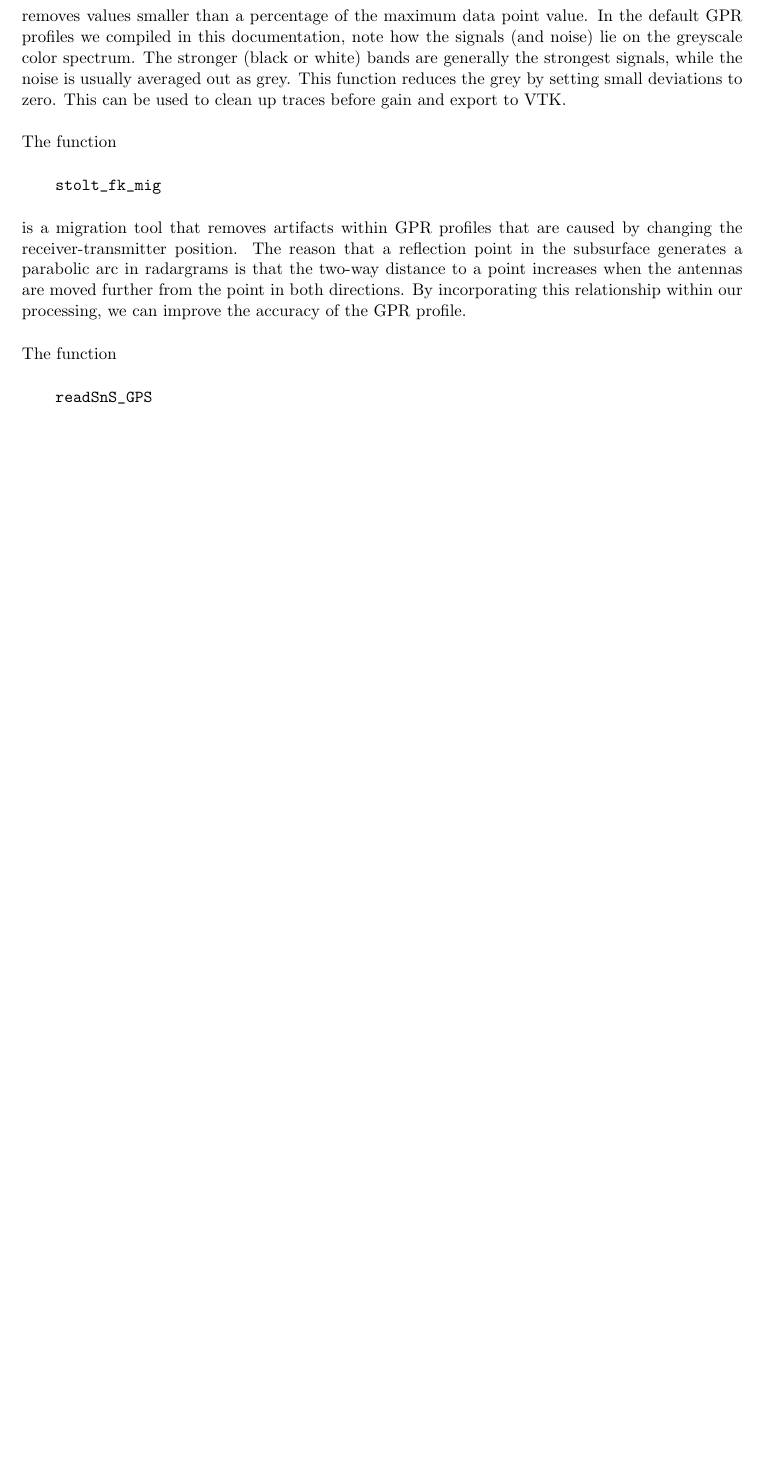
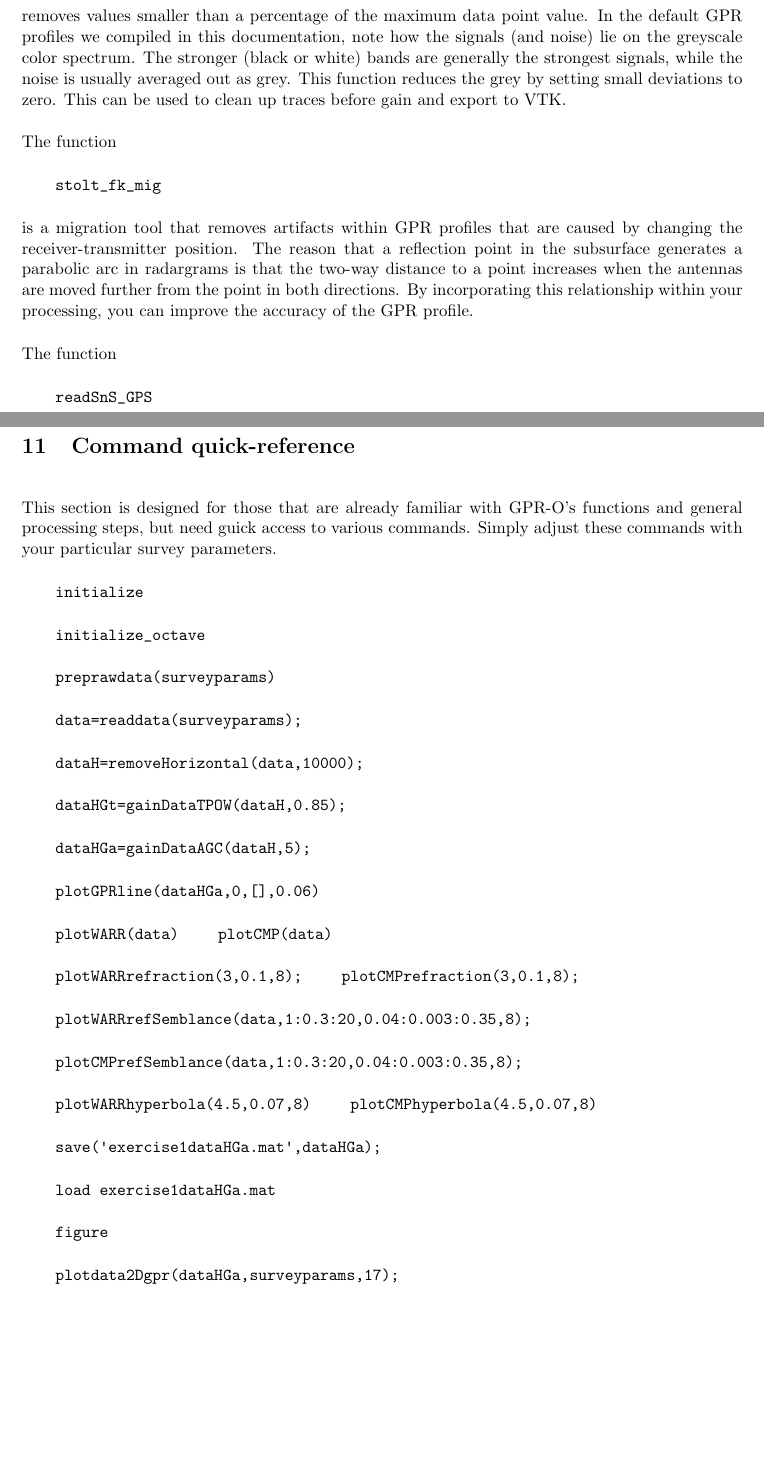
Before and after one commit to NSGeophysics/GPR-O, a LaTeX document (doc/GPR-O.tex): part of page 22 of 22 before the commit and two parts of pages 22 and 23 of 23 after it, the two joined at a grey line, cut so that both start at the same text, the shorter picture padded with empty space. Compiled offline with pdfLaTeX.

Commit message:
added command quick reference

```diff
--- a/doc/GPR-O.tex
+++ b/doc/GPR-O.tex
@@ -898,7 +898,7 @@ caused by changing the receiver-transmitter position. The reason that a
 reflection point in the subsurface generates a parabolic arc in radargrams
 is that the two-way distance to a point increases when the antennas are moved
 further from the point in both directions. By incorporating this relationship
-within our processing, we can improve the accuracy of the GPR profile.
+within your processing, you can improve the accuracy of the GPR profile.
 
 The function
 
@@ -907,4 +907,45 @@ The function
 reads Sensors and Software GPS data, such as the one provided by
 \url{https://alaska.usgs.gov/portal/project.php?project_id=384}
 
+\section{Command quick-reference}
+
+This section is designed for those that are already familiar with GPR-O's
+functions and general processing steps, but need guick access to
+various commands. Simply adjust these commands with your particular
+survey parameters.
+
+\qquad \verb#initialize#
+
+\qquad \verb#initialize_octave#
+
+\qquad \verb#preprawdata(surveyparams)#
+
+\qquad \verb#data=readdata(surveyparams);#
+
+\qquad \verb#dataH=removeHorizontal(data,10000);#
+
+\qquad \verb#dataHGt=gainDataTPOW(dataH,0.85);#
+
+\qquad \verb#dataHGa=gainDataAGC(dataH,5);#
+
+\qquad \verb#plotGPRline(dataHGa,0,[],0.06)#
+
+\qquad \verb#plotWARR(data)#						\qquad \verb#plotCMP(data)#
+
+\qquad \verb#plotWARRrefraction(3,0.1,8);#			\qquad \verb#plotCMPrefraction(3,0.1,8);#
+
+\qquad \verb#plotWARRrefSemblance(data,1:0.3:20,0.04:0.003:0.35,8);#
+
+\qquad \verb#plotCMPrefSemblance(data,1:0.3:20,0.04:0.003:0.35,8);#
+
+\qquad \verb#plotWARRhyperbola(4.5,0.07,8)#			\qquad \verb#plotCMPhyperbola(4.5,0.07,8)#
+
+\qquad \verb#save('exercise1dataHGa.mat',dataHGa);#
+
+\qquad \verb#load exercise1dataHGa.mat#
+
+\qquad \verb#figure#
+
+\qquad \verb#plotdata2Dgpr(dataHGa,surveyparams,17);#
+
 \end{document}
```
Also changed, not shown: doc/GPR-O.pdf, doc/GPR-O.tex (2 more changed lines).
